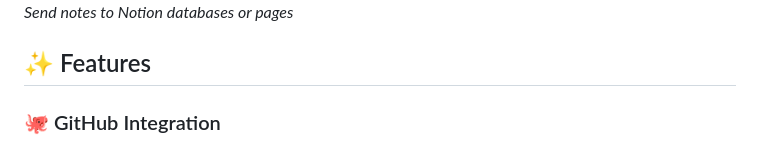
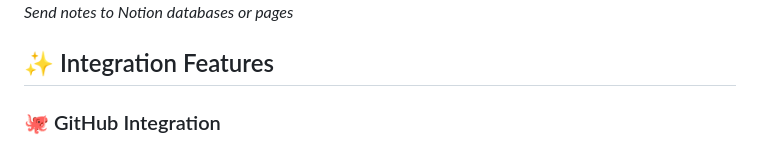
Before and after one commit to DavinciDreams/duly-noted, a Markdown page: README.md, the part around the change. Rendered like a GitHub page.

Commit message:
Update README.md
change features to integration features

```diff
--- a/README.md
+++ b/README.md
@@ -55,7 +55,7 @@ A Chrome extension that lets you quickly capture voice notes using Web Speech AP
 
 
 
-## ✨ Features
+## ✨ Integration Features
 
 ### 🐙 GitHub Integration
 - **Create GitHub Issues** directly from voice notes
```
